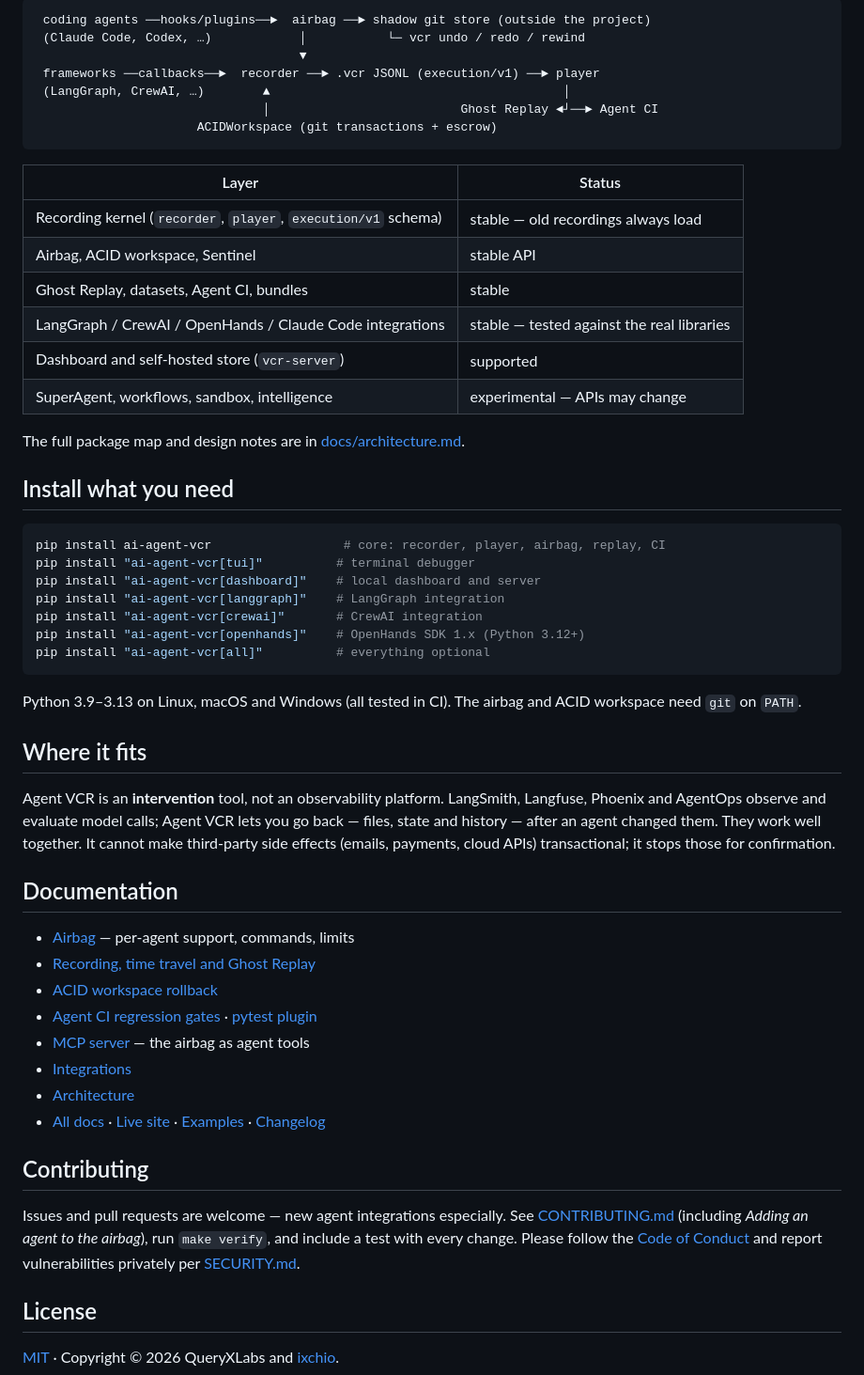
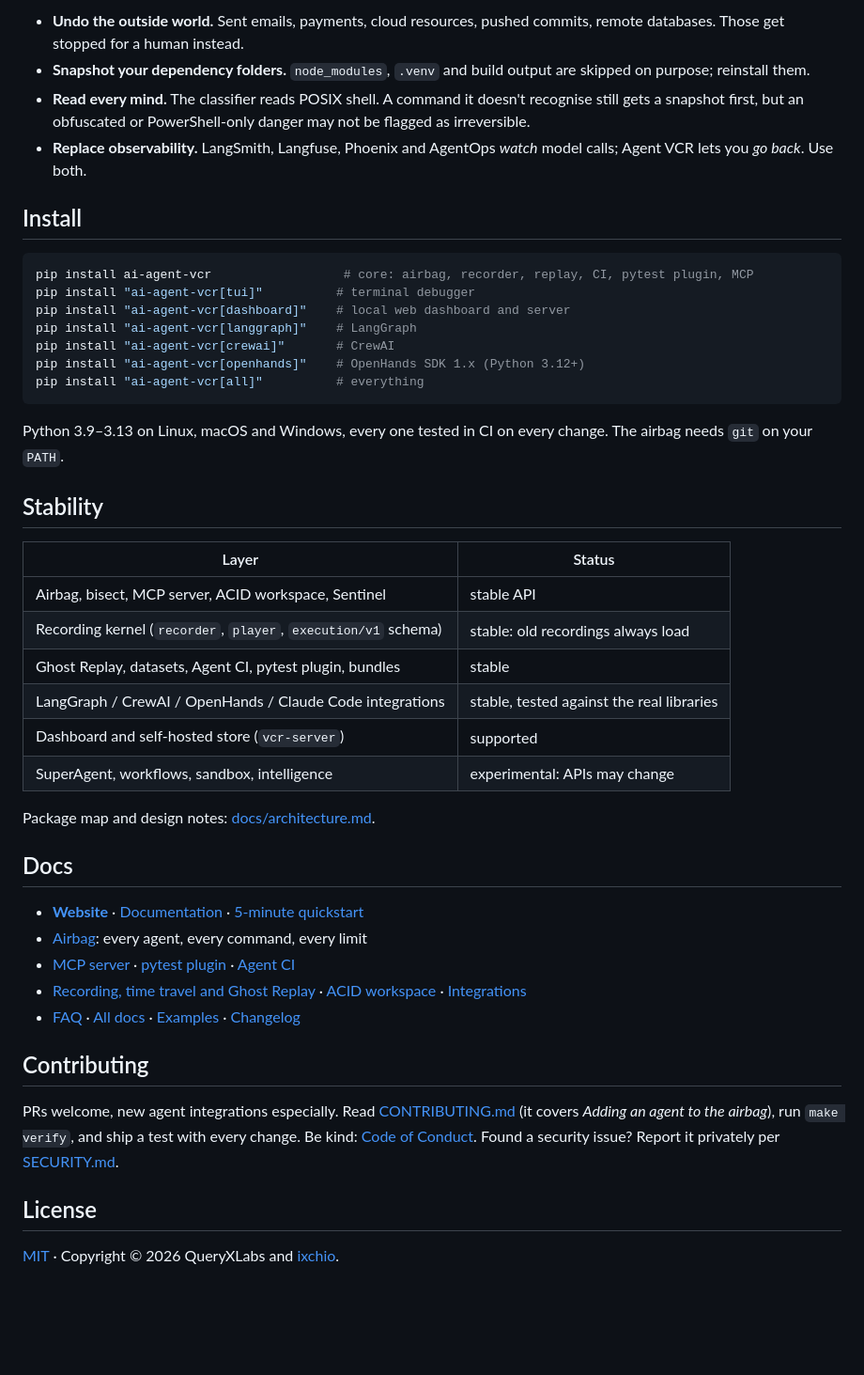
Before and after one commit to ixchio/agent-vcr, a Markdown page: README.md, the part around one of its changes. Shown at 94% size. Drawn GitHub-style; blank space fills up the shorter version.

Commit message:
docs: rewrite the README around what you can do in 60 seconds

````diff
--- a/README.md
+++ b/README.md
@@ -241,70 +274,59 @@ and `record_checkpoint` from its lifecycle hooks, or forward frames live with
 
-```text
- coding agents ──hooks/plugins──►  airbag ──► shadow git store (outside the project)
- (Claude Code, Codex, …)            │           └─ vcr undo / redo / rewind
-                                    ▼
- frameworks ──callbacks──►  recorder ──► .vcr JSONL (execution/v1) ──► player
- (LangGraph, CrewAI, …)        ▲                                        │
-                               │                          Ghost Replay ◄┘──► Agent CI
-                      ACIDWorkspace (git transactions + escrow)
+- **Undo the outside world.** Sent emails, payments, cloud resources, pushed commits, remote
+  databases. Those get stopped for a human instead.
+- **Snapshot your dependency folders.** `node_modules`, `.venv` and build output are skipped
+  on purpose; reinstall them.
+- **Read every mind.** The classifier reads POSIX shell. A command it doesn't recognise still
+  gets a snapshot first, but an obfuscated or PowerShell-only danger may not be flagged as
+  irreversible.
+- **Replace observability.** LangSmith, Langfuse, Phoenix and AgentOps *watch* model calls;
+  Agent VCR lets you *go back*. Use both.
+
+## Install
+
+```bash
+pip install ai-agent-vcr                  # core: airbag, recorder, replay, CI, pytest plugin, MCP
+pip install "ai-agent-vcr[tui]"          # terminal debugger
+pip install "ai-agent-vcr[dashboard]"    # local web dashboard and server
+pip install "ai-agent-vcr[langgraph]"    # LangGraph
+pip install "ai-agent-vcr[crewai]"       # CrewAI
+pip install "ai-agent-vcr[openhands]"    # OpenHands SDK 1.x (Python 3.12+)
+pip install "ai-agent-vcr[all]"          # everything
 ```
+
+Python 3.9–3.13 on Linux, macOS and Windows, every one tested in CI on every change. The
+airbag needs `git` on your `PATH`.
+
+## Stability
 
 | Layer | Status |
 |---|---|
-| Recording kernel (`recorder`, `player`, `execution/v1` schema) | stable — old recordings always load |
-| Airbag, ACID workspace, Sentinel | stable API |
-| Ghost Replay, datasets, Agent CI, bundles | stable |
-| LangGraph / CrewAI / OpenHands / Claude Code integrations | stable — tested against the real libraries |
+| Airbag, bisect, MCP server, ACID workspace, Sentinel | stable API |
+| Recording kernel (`recorder`, `player`, `execution/v1` schema) | stable: old recordings always load |
+| Ghost Replay, datasets, Agent CI, pytest plugin, bundles | stable |
+| LangGraph / CrewAI / OpenHands / Claude Code integrations | stable, tested against the real libraries |
 | Dashboard and self-hosted store (`vcr-server`) | supported |
-| SuperAgent, workflows, sandbox, intelligence | experimental — APIs may change |
+| SuperAgent, workflows, sandbox, intelligence | experimental: APIs may change |
 
-The full package map and design notes are in
+Package map and design notes:
 [docs/architecture.md](https://github.com/ixchio/agent-vcr/blob/main/docs/architecture.md).
 
-## Install what you need
+## Docs
 
-```bash
-pip install ai-agent-vcr                  # core: recorder, player, airbag, replay, CI
-pip install "ai-agent-vcr[tui]"          # terminal debugger
-pip install "ai-agent-vcr[dashboard]"    # local dashboard and server
-pip install "ai-agent-vcr[langgraph]"    # LangGraph integration
-pip install "ai-agent-vcr[crewai]"       # CrewAI integration
-pip install "ai-agent-vcr[openhands]"    # OpenHands SDK 1.x (Python 3.12+)
-pip install "ai-agent-vcr[all]"          # everything optional
-```
-
-Python 3.9–3.13 on Linux, macOS and Windows (all tested in CI). The airbag and ACID workspace
-need `git` on `PATH`.
-
-## Where it fits
-
-Agent VCR is an **intervention** tool, not an observability platform. LangSmith, Langfuse,
-Phoenix and AgentOps observe and evaluate model calls; Agent VCR lets you go back — files, state
-and history — after an agent changed them. They work well together. It cannot make third-party
-side effects (emails, payments, cloud APIs) transactional; it stops those for confirmation.
-
-## Documentation
-
-- [Airbag](https://github.com/ixchio/agent-vcr/blob/main/docs/airbag.md) — per-agent support, commands, limits
-- [Recording, time travel and Ghost Replay](https://github.com/ixchio/agent-vcr/blob/main/docs/recording-and-replay.md)
-- [ACID workspace rollback](https://github.com/ixchio/agent-vcr/blob/main/docs/acid-workspace.md)
-- [Agent CI regression gates](https://github.com/ixchio/agent-vcr/blob/main/docs/agent-ci.md) ·
-  [pytest plugin](https://github.com/ixchio/agent-vcr/blob/main/docs/pytest-plugin.md)
-- [MCP server](https://github.com/ixchio/agent-vcr/blob/main/docs/mcp.md) — the airbag as agent tools
-- [Integrations](https://github.com/ixchio/agent-vcr/blob/main/docs/integrations/README.md)
-- [Architecture](https://github.com/ixchio/agent-vcr/blob/main/docs/architecture.md)
-- [All docs](https://github.com/ixchio/agent-vcr/blob/main/docs/README.md) ·
-  [Live site](https://ixchio.github.io/agent-vcr/) ·
-  [Examples](https://github.com/ixchio/agent-vcr/blob/main/examples/README.md) ·
-  [Changelog](https://github.com/ixchio/agent-vcr/blob/main/CHANGELOG.md)
+- **[Website](https://ixchio.github.io/agent-vcr/)** · [Documentation](https://ixchio.github.io/agent-vcr/guides.html) · [5-minute quickstart](https://github.com/ixchio/agent-vcr/blob/main/docs/quickstart.md)
+- [Airbag](https://github.com/ixchio/agent-vcr/blob/main/docs/airbag.md): every agent, every command, every limit
+- [MCP server](https://github.com/ixchio/agent-vcr/blob/main/docs/mcp.md) · [pytest plugin](https://github.com/ixchio/agent-vcr/blob/main/docs/pytest-plugin.md) · [Agent CI](https://github.com/ixchio/agent-vcr/blob/main/docs/agent-ci.md)
+- [Recording, time travel and Ghost Replay](https://github.com/ixchio/agent-vcr/blob/main/docs/recording-and-replay.md) · [ACID workspace](https://github.com/ixchio/agent-vcr/blob/main/docs/acid-workspace.md) · [Integrations](https://github.com/ixchio/agent-vcr/blob/main/docs/integrations/README.md)
+- [FAQ](https://github.com/ixchio/agent-vcr/blob/main/docs/faq.md) · [All docs](https://github.com/ixchio/agent-vcr/blob/main/docs/README.md) · [Examples](https://github.com/ixchio/agent-vcr/blob/main/examples/README.md) · [Changelog](https://github.com/ixchio/agent-vcr/blob/main/CHANGELOG.md)
 
 ## Contributing
 
-Issues and pull requests are welcome — new agent integrations especially. See
-[CONTRIBUTING.md](https://github.com/ixchio/agent-vcr/blob/main/CONTRIBUTING.md) (including
-*Adding an agent to the airbag*), run `make verify`, and include a test with every change.
-Please follow the [Code of Conduct](https://github.com/ixchio/agent-vcr/blob/main/CODE_OF_CONDUCT.md)
-and report vulnerabilities privately per [SECURITY.md](https://github.com/ixchio/agent-vcr/blob/main/SECURITY.md).
+PRs welcome, new agent integrations especially. Read
+[CONTRIBUTING.md](https://github.com/ixchio/agent-vcr/blob/main/CONTRIBUTING.md) (it covers
+*Adding an agent to the airbag*), run `make verify`, and ship a test with every change.
+Be kind: [Code of Conduct](https://github.com/ixchio/agent-vcr/blob/main/CODE_OF_CONDUCT.md).
+Found a security issue? Report it privately per
+[SECURITY.md](https://github.com/ixchio/agent-vcr/blob/main/SECURITY.md).
 
 ## License
 
````
Also changed, not shown: other parts of README.md (+143 -110 lines), docs/README.md (+2 -0 lines).
